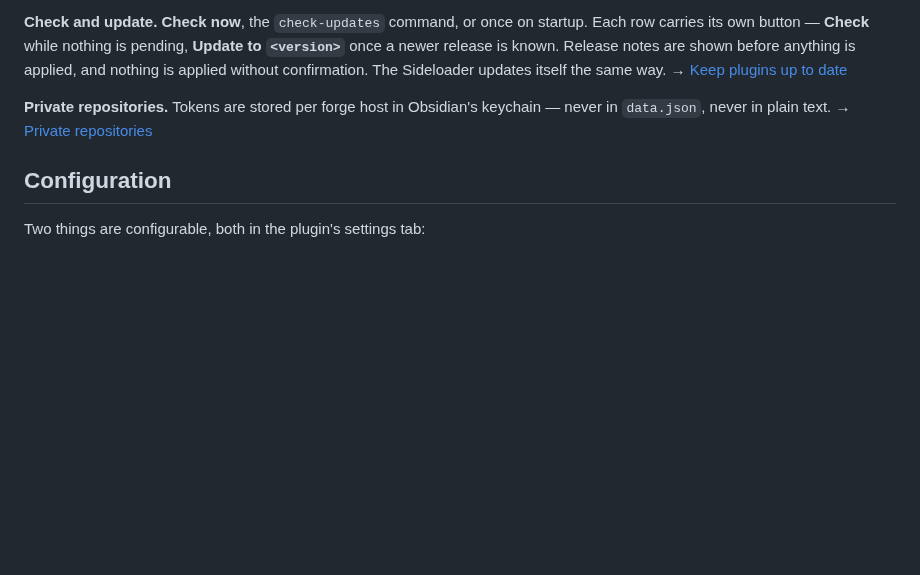
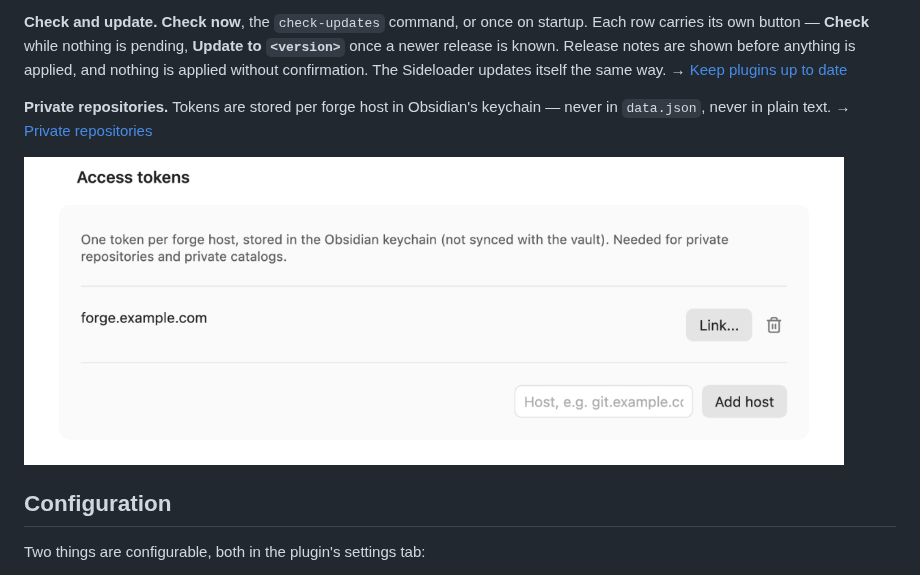
Before and after one commit to johannes-kaindl/anysource-sideloader, a Markdown page: README.md, the part around the change. GitHub-like rendering; pictures changed too: docs/images/tokens.png (added); blank space fills up the shorter version.

```diff
--- a/README.md
+++ b/README.md
@@ -116,6 +116,8 @@ date](https://github.com/johannes-kaindl/anysource-sideloader/blob/main/docs/how
 `data.json`, never in plain text. → [Private
 repositories](https://github.com/johannes-kaindl/anysource-sideloader/blob/main/docs/how-to/private-repositories.md)
 
+<img src="https://raw.githubusercontent.com/johannes-kaindl/anysource-sideloader/main/docs/images/tokens.png" width="820" alt="The Access tokens section: one forge host with a Link button for its keychain token, a trash button to remove it, and a field to add another host">
+
 ## Configuration
 
 Two things are configurable, both in the plugin's settings tab:
```
Also changed, not shown: README.de.md (+2 -0 lines), docs/images/README.md (+2 -1 lines), 1 other file.
